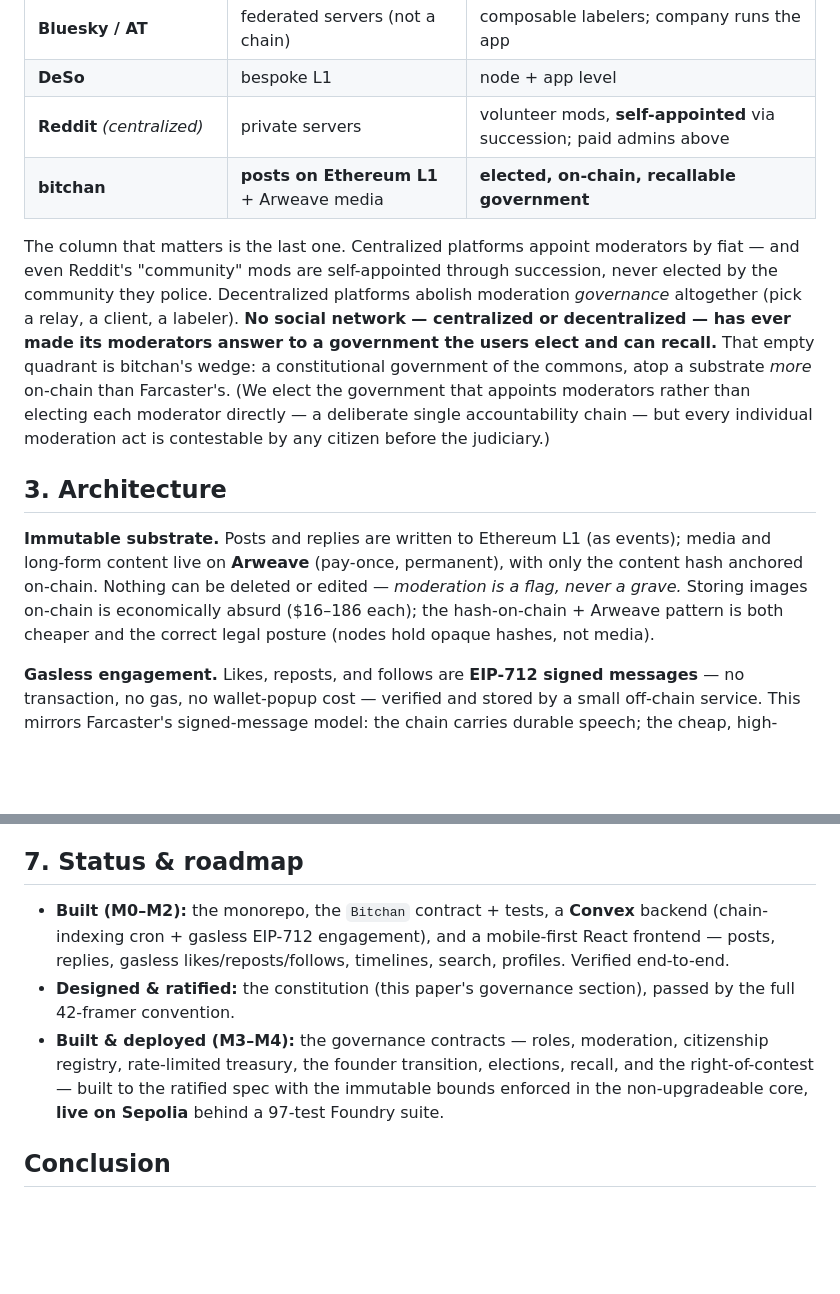
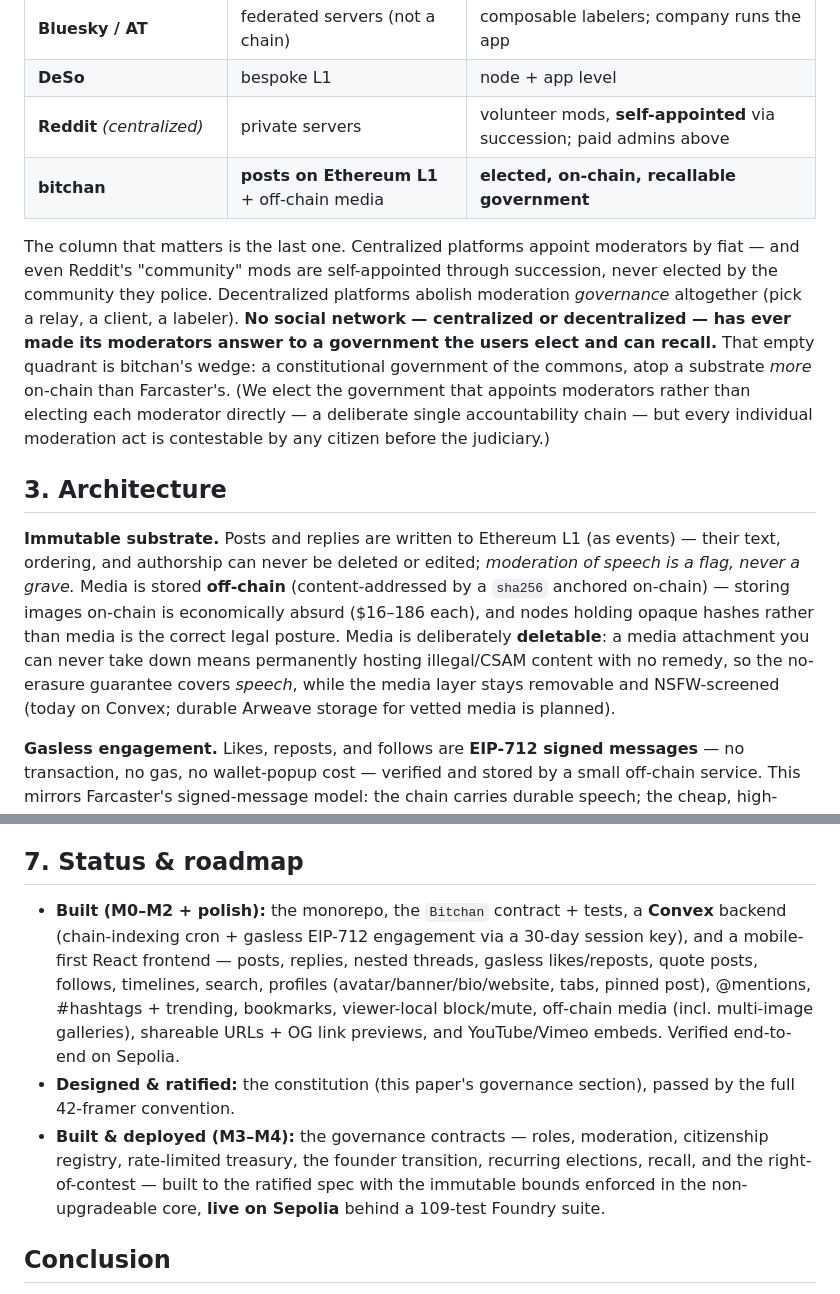
Before and after one commit to vanities/bitchan, a Markdown page: docs/WHITEPAPER.md, 2 parts joined by grey strips. Drawn GitHub-style; blank space fills up the shorter version.

```diff
--- a/docs/WHITEPAPER.md
+++ b/docs/WHITEPAPER.md
@@ -42,7 +42,7 @@ and bitchan treats it as one.
 | **Bluesky / AT** | federated servers (not a chain) | composable labelers; company runs the app |
 | **DeSo** | bespoke L1 | node + app level |
 | **Reddit** *(centralized)* | private servers | volunteer mods, **self-appointed** via succession; paid admins above |
-| **bitchan** | **posts on Ethereum L1** + Arweave media | **elected, on-chain, recallable government** |
+| **bitchan** | **posts on Ethereum L1** + off-chain media | **elected, on-chain, recallable government** |
 
 The column that matters is the last one. Centralized platforms appoint moderators by
 fiat — and even Reddit's "community" mods are self-appointed through succession, never
@@ -57,12 +57,15 @@ contestable by any citizen before the judiciary.)
 
 ## 3. Architecture
 
-**Immutable substrate.** Posts and replies are written to Ethereum L1 (as events);
-media and long-form content live on **Arweave** (pay-once, permanent), with only the
-content hash anchored on-chain. Nothing can be deleted or edited — *moderation is a
-flag, never a grave.* Storing images on-chain is economically absurd ($16–186 each);
-the hash-on-chain + Arweave pattern is both cheaper and the correct legal posture
-(nodes hold opaque hashes, not media).
+**Immutable substrate.** Posts and replies are written to Ethereum L1 (as events) —
+their text, ordering, and authorship can never be deleted or edited; *moderation of
+speech is a flag, never a grave.* Media is stored **off-chain** (content-addressed by
+a `sha256` anchored on-chain) — storing images on-chain is economically absurd
+($16–186 each), and nodes holding opaque hashes rather than media is the correct legal
+posture. Media is deliberately **deletable**: a media attachment you can never take
+down means permanently hosting illegal/CSAM content with no remedy, so the
+no-erasure guarantee covers *speech*, while the media layer stays removable and
+NSFW-screened (today on Convex; durable Arweave storage for vetted media is planned).
 
 **Gasless engagement.** Likes, reposts, and follows are **EIP-712 signed messages** —
 no transaction, no gas, no wallet-popup cost — verified and stored by a small
@@ -167,16 +170,19 @@ not claim to be perfect — it claims to be **un-destroyable.**
 
 ## 7. Status & roadmap
 
-- **Built (M0–M2):** the monorepo, the `Bitchan` contract + tests, a **Convex** backend
-  (chain-indexing cron + gasless EIP-712 engagement), and a mobile-first React frontend —
-  posts, replies, gasless likes/reposts/follows, timelines, search, profiles. Verified
-  end-to-end.
+- **Built (M0–M2 + polish):** the monorepo, the `Bitchan` contract + tests, a **Convex**
+  backend (chain-indexing cron + gasless EIP-712 engagement via a 30-day session key), and
+  a mobile-first React frontend — posts, replies, nested threads, gasless likes/reposts,
+  quote posts, follows, timelines, search, profiles (avatar/banner/bio/website, tabs,
+  pinned post), @mentions, #hashtags + trending, bookmarks, viewer-local block/mute,
+  off-chain media (incl. multi-image galleries), shareable URLs + OG link previews, and
+  YouTube/Vimeo embeds. Verified end-to-end on Sepolia.
 - **Designed & ratified:** the constitution (this paper's governance section), passed by
   the full 42-framer convention.
 - **Built & deployed (M3–M4):** the governance contracts — roles, moderation, citizenship
-  registry, rate-limited treasury, the founder transition, elections, recall, and the
-  right-of-contest — built to the ratified spec with the immutable bounds enforced in the
-  non-upgradeable core, **live on Sepolia** behind a 97-test Foundry suite.
+  registry, rate-limited treasury, the founder transition, recurring elections, recall, and
+  the right-of-contest — built to the ratified spec with the immutable bounds enforced in
+  the non-upgradeable core, **live on Sepolia** behind a 109-test Foundry suite.
 
 ## Conclusion
 
```
Also changed, not shown: docs/ARCHITECTURE.md (+40 -23 lines), docs/GOVERNANCE_MVP.md (+5 -3 lines).
